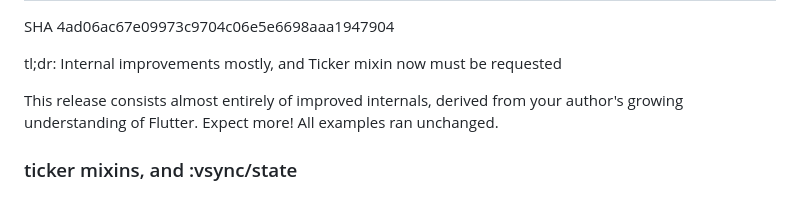
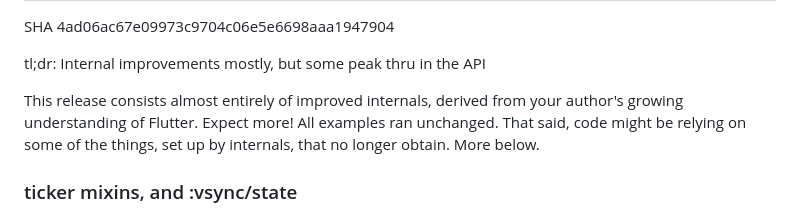
Before and after one commit to kennytilton/flutter-mx, a Markdown page: RELEASE.md, the part around the change printed below. Drawn GitHub-style.

```diff
--- a/RELEASE.md
+++ b/RELEASE.md
@@ -2,9 +2,9 @@
 
 SHA 4ad06ac67e09973c9704c06e5e6698aaa1947904
 
-tl;dr: Internal improvements mostly, and Ticker mixin now must be requested
+tl;dr: Internal improvements mostly, but some peak thru in the API
 
-This release consists almost entirely of improved internals, derived from your author's growing understanding of Flutter. Expect more! All examples ran unchanged.
+This release consists almost entirely of improved internals, derived from your author's growing understanding of Flutter. Expect more! All examples ran unchanged. That said, code might be relying on some of the things, set up by internals, that no longer obtain. More below.
 
 ### ticker mixins, and :vsync/state
 There was one tiny breaking change: if existing code relied on every widget having a [SingleTickerProviderMixin](https://api.flutter.dev/flutter/widgets/SingleTickerProviderStateMixin-mixin.html), that is no longer the case. It must be rquested by specifying `:ticker-mixin true` in the custom parameter block. Below is an extended example also demonstrating use of a custom `initState` for initialization where a widget must consider its `State` object, as with the `:vsync` option:
```
Also changed, not shown: other parts of RELEASE.md (+1 -1 lines).
